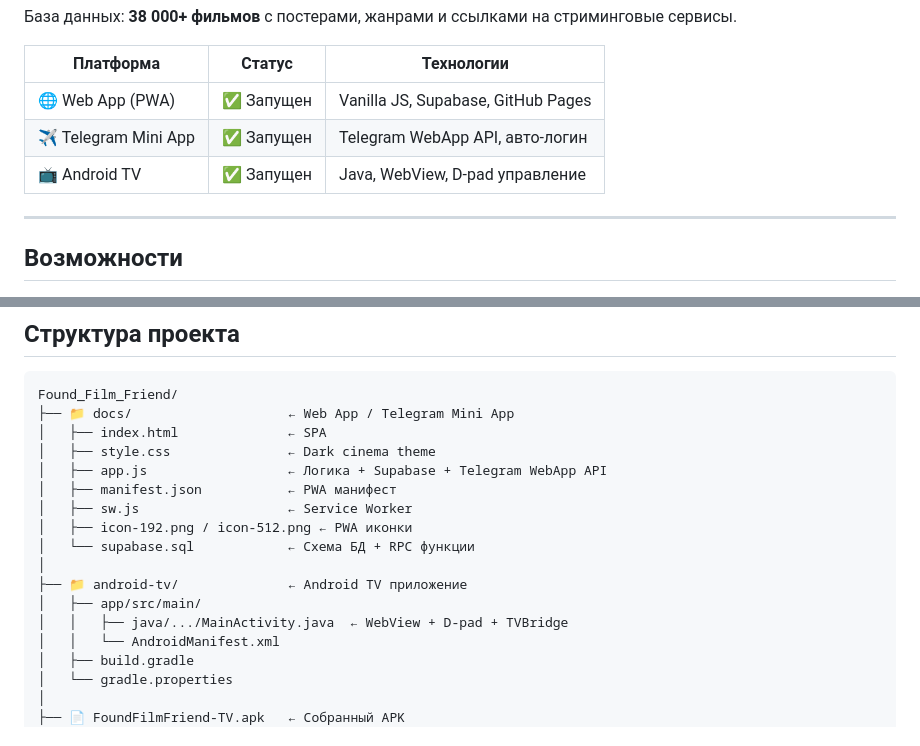
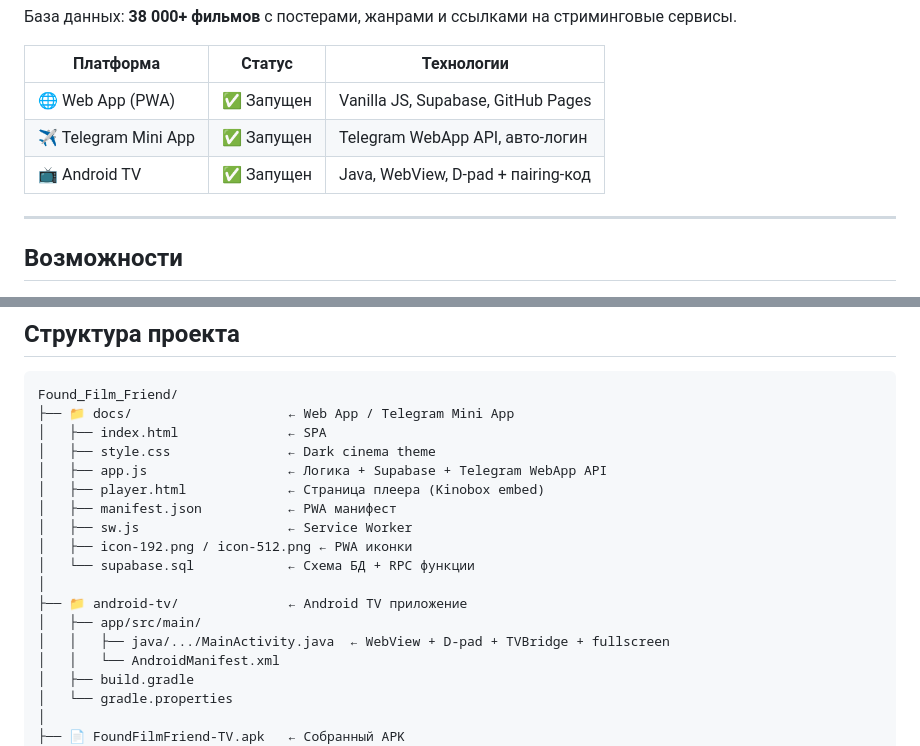
Before and after one commit to Mr-AKULA/Found-Film-Friend, a Markdown page: README.md, 2 parts joined by grey strips. GitHub-like rendering.

```diff
--- a/README.md
+++ b/README.md
@@ -26,7 +26,7 @@
 |-----------|--------|------------|
 | 🌐 Web App (PWA) | ✅ Запущен | Vanilla JS, Supabase, GitHub Pages |
 | ✈️ Telegram Mini App | ✅ Запущен | Telegram WebApp API, авто-логин |
-| 📺 Android TV | ✅ Запущен | Java, WebView, D-pad управление |
+| 📺 Android TV | ✅ Запущен | Java, WebView, D-pad + паiring-код |
 
 ---
 
@@ -211,6 +225,7 @@ Found_Film_Friend/
 │   ├── index.html              ← SPA
 │   ├── style.css               ← Dark cinema theme
 │   ├── app.js                  ← Логика + Supabase + Telegram WebApp API
+│   ├── player.html             ← Страница плеера (Kinobox embed)
 │   ├── manifest.json           ← PWA манифест
 │   ├── sw.js                   ← Service Worker
 │   ├── icon-192.png / icon-512.png ← PWA иконки
@@ -218,7 +233,7 @@ Found_Film_Friend/
 │
 ├── 📁 android-tv/              ← Android TV приложение
 │   ├── app/src/main/
-│   │   ├── java/.../MainActivity.java  ← WebView + D-pad + TVBridge
+│   │   ├── java/.../MainActivity.java  ← WebView + D-pad + TVBridge + fullscreen
 │   │   └── AndroidManifest.xml
 │   ├── build.gradle
 │   └── gradle.properties
```
Also changed, not shown: other parts of README.md (+28 -9 lines).
